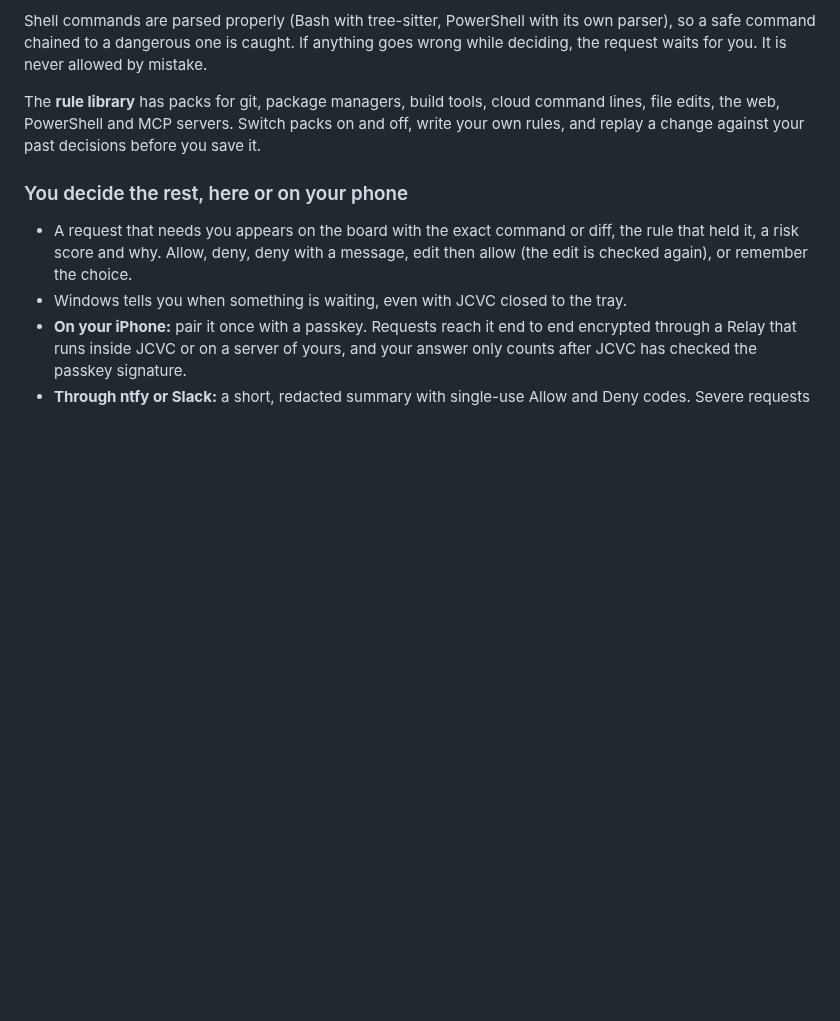
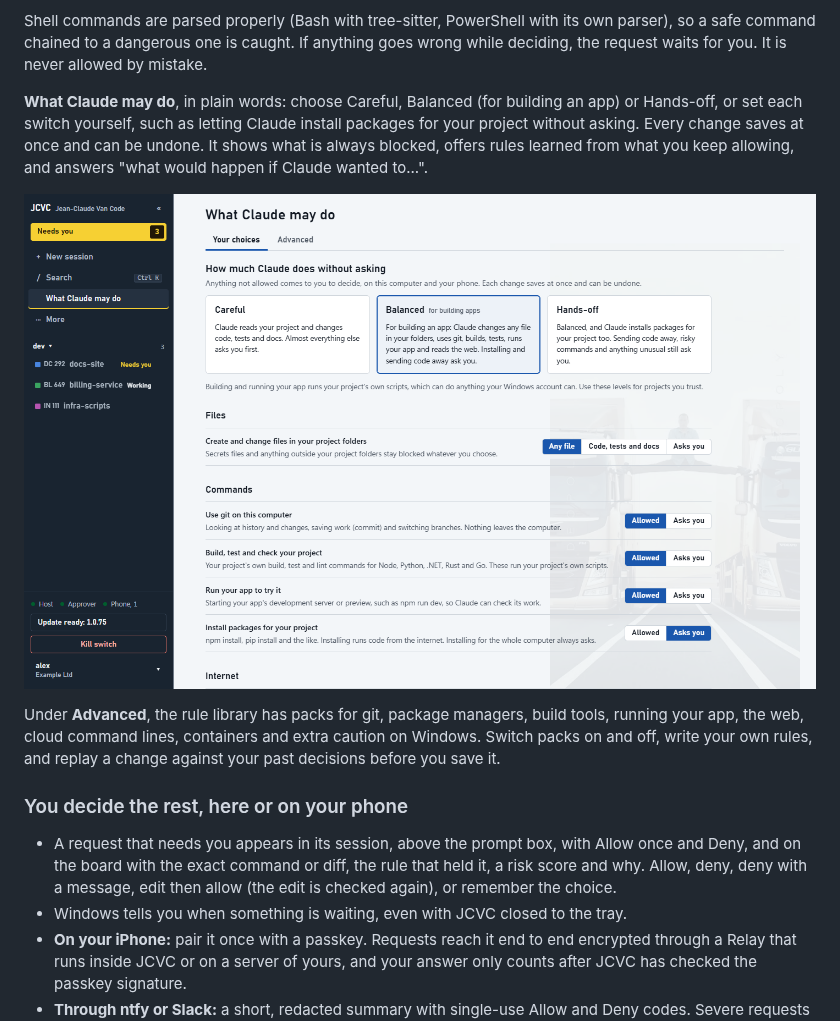
Before and after one commit to breakmylegs/gatehouse, a Markdown page: README.md, the part around one of its changes. Rendered like a GitHub page; pictures changed too: docs/images/policy.png (added); blank space fills up the shorter version.

```diff
--- a/README.md
+++ b/README.md
@@ -65,11 +68,15 @@ Every permission request goes to the **Approver**, which answers in this order:
 
 Shell commands are parsed properly (Bash with tree-sitter, PowerShell with its own parser), so a safe command chained to a dangerous one is caught. If anything goes wrong while deciding, the request waits for you. It is never allowed by mistake.
 
-The **rule library** has packs for git, package managers, build tools, cloud command lines, file edits, the web, PowerShell and MCP servers. Switch packs on and off, write your own rules, and replay a change against your past decisions before you save it.
+**What Claude may do**, in plain words: choose Careful, Balanced (for building an app) or Hands-off, or set each switch yourself, such as letting Claude install packages for your project without asking. Every change saves at once and can be undone. It shows what is always blocked, offers rules learned from what you keep allowing, and answers "what would happen if Claude wanted to...".
+
+![What Claude may do: the three levels, with Balanced chosen, and the switches for files and commands](docs/images/policy.png)
+
+Under **Advanced**, the rule library has packs for git, package managers, build tools, running your app, the web, cloud command lines, containers and extra caution on Windows. Switch packs on and off, write your own rules, and replay a change against your past decisions before you save it.
 
 ### You decide the rest, here or on your phone
 
-- A request that needs you appears on the board with the exact command or diff, the rule that held it, a risk score and why. Allow, deny, deny with a message, edit then allow (the edit is checked again), or remember the choice.
+- A request that needs you appears in its session, above the prompt box, with Allow once and Deny, and on the board with the exact command or diff, the rule that held it, a risk score and why. Allow, deny, deny with a message, edit then allow (the edit is checked again), or remember the choice.
 - Windows tells you when something is waiting, even with JCVC closed to the tray.
 - **On your iPhone:** pair it once with a passkey. Requests reach it end to end encrypted through a Relay that runs inside JCVC or on a server of yours, and your answer only counts after JCVC has checked the passkey signature.
 - **Through ntfy or Slack:** a short, redacted summary with single-use Allow and Deny codes. Severe requests can never be allowed this way.
```
Also changed, not shown: other parts of README.md (+6 -3 lines), docs/images/approvals-dark.png, docs/images/approvals.png, docs/images/settings-updates.png, docs/images/update.png, docs/images/workspace.png, 2 other files.
